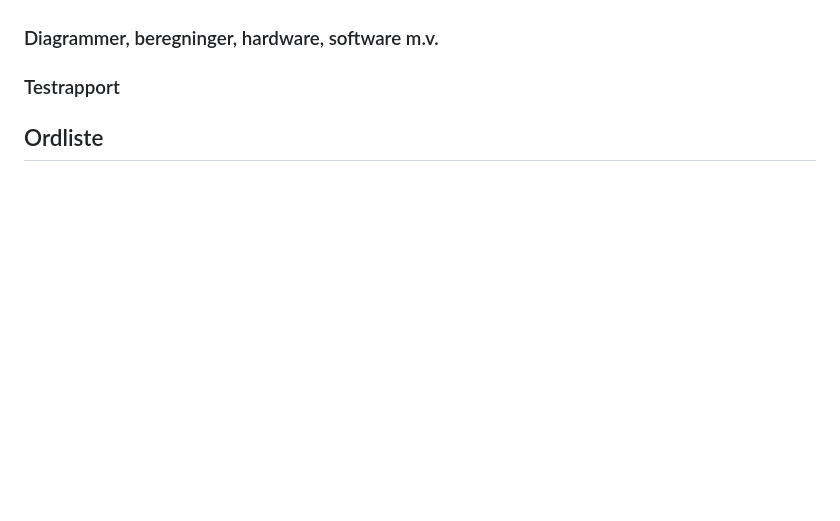
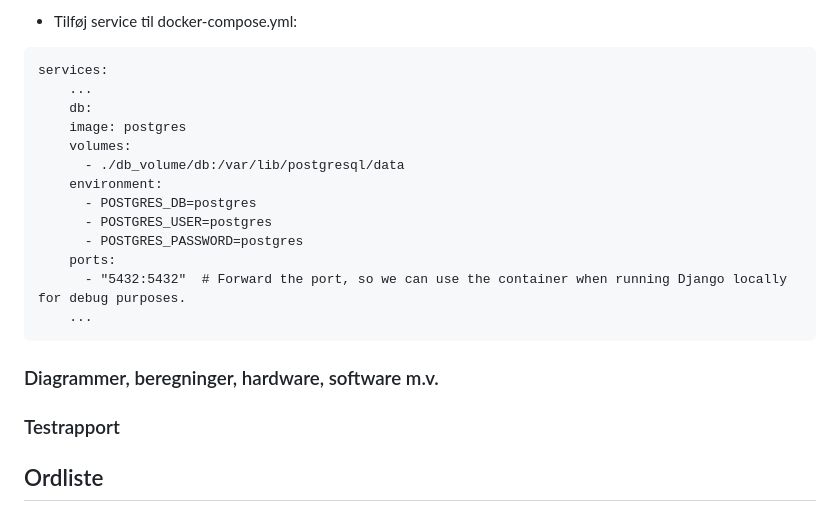
Before and after one commit to kivkiv12345/tverfagligt_projekt, a Markdown page: Produktrapport_quick.md, the part around the change printed below. Drawn GitHub-style; blank space fills up the shorter version.

````diff
--- a/Produktrapport_quick.md
+++ b/Produktrapport_quick.md
@@ -298,3 +387,19 @@ def get_form(self, request, obj: GameServer = None, change=False, **kwargs):
+- Tilføj service til docker-compose.yml:
+```
+services:
+    ...
+    db:
+    image: postgres
+    volumes:
+      - ./db_volume/db:/var/lib/postgresql/data
+    environment:
+      - POSTGRES_DB=postgres
+      - POSTGRES_USER=postgres
+      - POSTGRES_PASSWORD=postgres
+    ports:
+      - "5432:5432"  # Forward the port, so we can use the container when running Django locally for debug purposes.
+    ...
+```
 
 ### Diagrammer, beregninger, hardware, software m.v.
 
````
Also changed, not shown: other parts of Produktrapport_quick.md (+89 -0 lines), Processraport_quick.md (+1 -0 lines).
